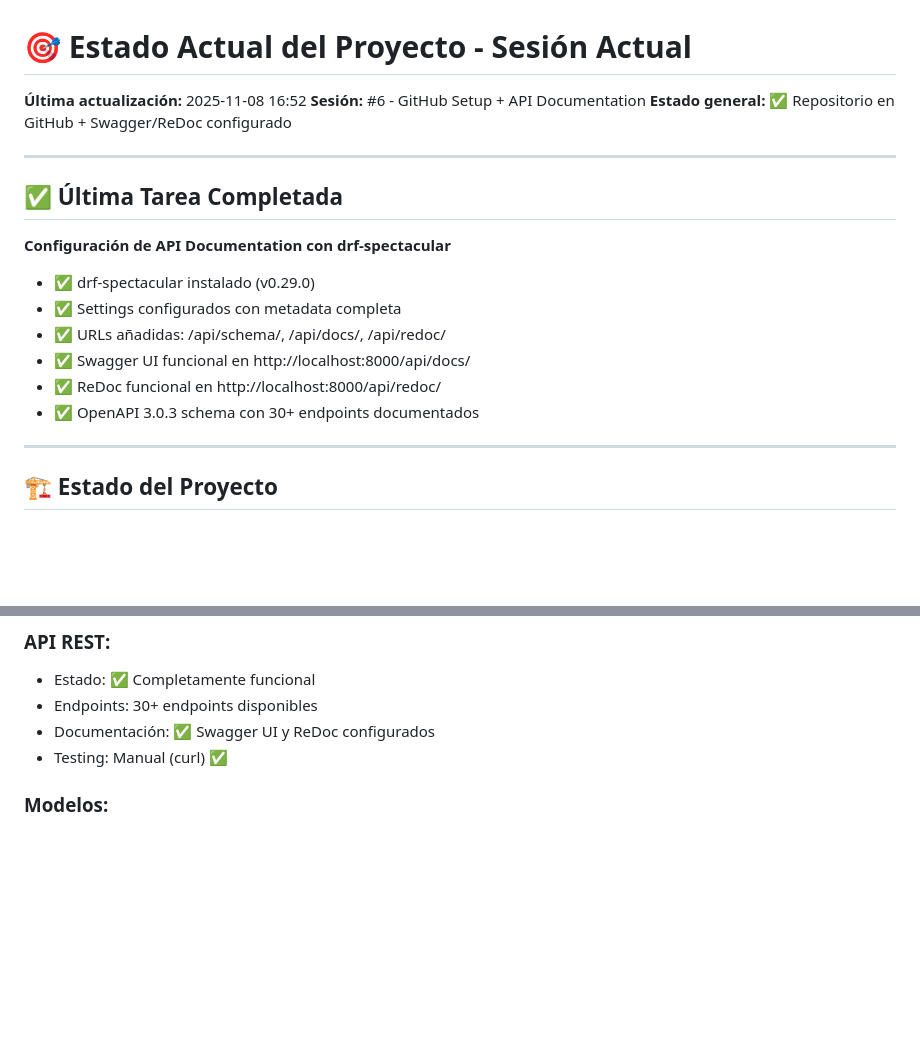
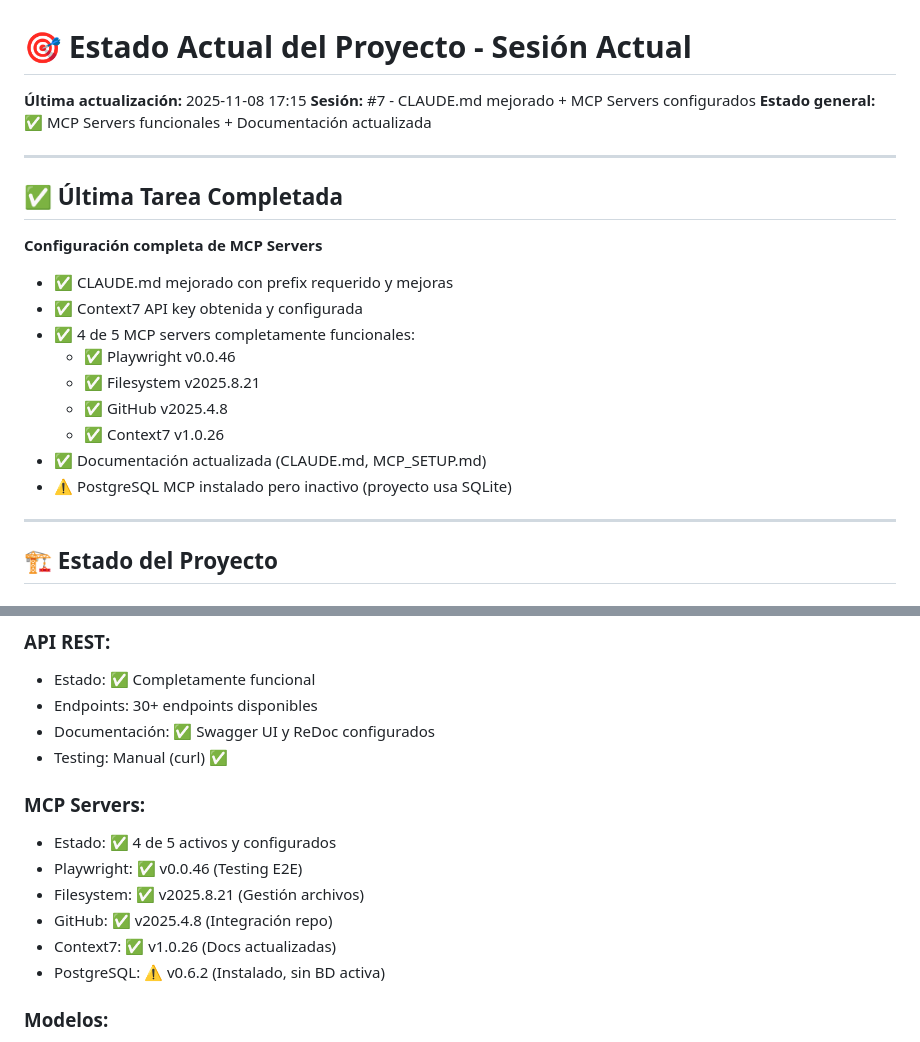
Before and after one commit to guilleecha/hidro-calc, a Markdown page: context/current_session.md, 2 parts joined by grey strips. Rendered like a GitHub page; blank space fills up the shorter version.

```diff
--- a/context/current_session.md
+++ b/context/current_session.md
@@ -1,20 +1,23 @@
 # 🎯 Estado Actual del Proyecto - Sesión Actual
 
-**Última actualización:** 2025-11-08 16:52
-**Sesión:** #6 - GitHub Setup + API Documentation
-**Estado general:** ✅ Repositorio en GitHub + Swagger/ReDoc configurado
+**Última actualización:** 2025-11-08 17:15
+**Sesión:** #7 - CLAUDE.md mejorado + MCP Servers configurados
+**Estado general:** ✅ MCP Servers funcionales + Documentación actualizada
 
 ---
 
 ## ✅ Última Tarea Completada
 
-**Configuración de API Documentation con drf-spectacular**
-- ✅ drf-spectacular instalado (v0.29.0)
-- ✅ Settings configurados con metadata completa
-- ✅ URLs añadidas: /api/schema/, /api/docs/, /api/redoc/
-- ✅ Swagger UI funcional en http://localhost:8000/api/docs/
-- ✅ ReDoc funcional en http://localhost:8000/api/redoc/
-- ✅ OpenAPI 3.0.3 schema con 30+ endpoints documentados
+**Configuración completa de MCP Servers**
+- ✅ CLAUDE.md mejorado con prefix requerido y mejoras
+- ✅ Context7 API key obtenida y configurada
+- ✅ 4 de 5 MCP servers completamente funcionales:
+  - ✅ Playwright v0.0.46
+  - ✅ Filesystem v2025.8.21
+  - ✅ GitHub v2025.4.8
+  - ✅ Context7 v1.0.26
+- ✅ Documentación actualizada (CLAUDE.md, MCP_SETUP.md)
+- ⚠️ PostgreSQL MCP instalado pero inactivo (proyecto usa SQLite)
 
 ---
 
@@ -37,6 +40,14 @@
 - Endpoints: 30+ endpoints disponibles
 - Documentación: ✅ Swagger UI y ReDoc configurados
 - Testing: Manual (curl) ✅
+
+### **MCP Servers:**
+- Estado: ✅ 4 de 5 activos y configurados
+- Playwright: ✅ v0.0.46 (Testing E2E)
+- Filesystem: ✅ v2025.8.21 (Gestión archivos)
+- GitHub: ✅ v2025.4.8 (Integración repo)
+- Context7: ✅ v1.0.26 (Docs actualizadas)
+- PostgreSQL: ⚠️ v0.6.2 (Instalado, sin BD activa)
 
 ### **Modelos:**
 - ✅ Project (proyectos hidrológicos)
```
Also changed, not shown: CLAUDE.md (+68 -4 lines), docs/MCP_SETUP.md (+5 -2 lines).
